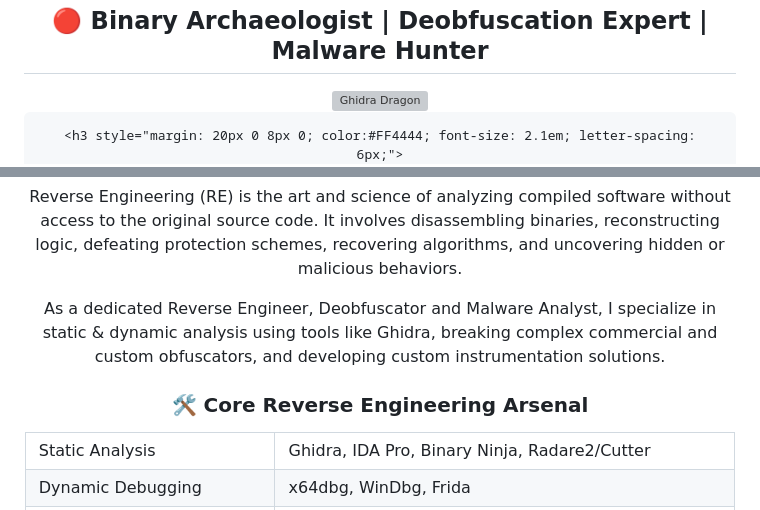
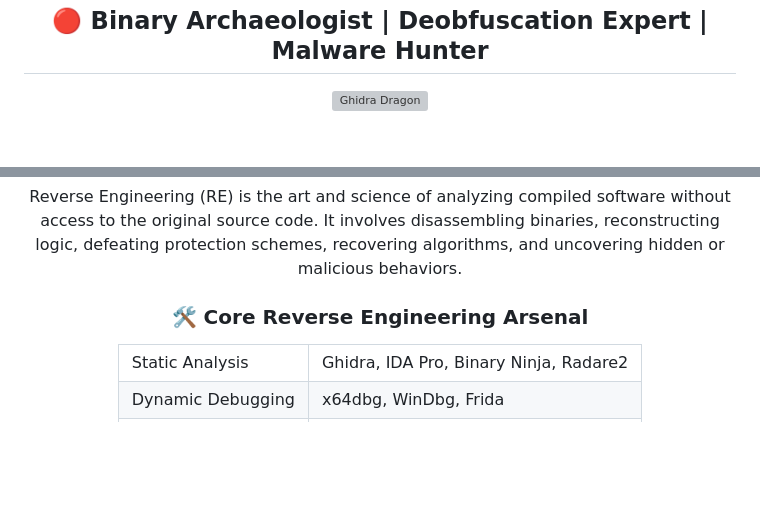
Before and after one commit to AkshayTripz/AkshayTripz, a Markdown page: README.md, 2 parts joined by grey strips. Drawn GitHub-style; blank space fills up the shorter version; grey boxes are pictures that could not be loaded.

```diff
--- a/README.md
+++ b/README.md
@@ -10,8 +10,7 @@
     <img src="https://upload.wikimedia.org/wikipedia/commons/thumb/f/f6/Ghidra_logo.svg/512px-Ghidra_logo.svg.png"
          alt="Ghidra Dragon"
-         width="320"
-         style="filter: drop-shadow(0 0 30px #FF3333) brightness(1.15); transition: all 0.6s ease;"/>
-
-    <h3 style="margin: 20px 0 8px 0; color:#FF4444; font-size: 2.1em; letter-spacing: 6px;">
+         width="300"
+         style="filter: drop-shadow(0 0 35px #FF3333) brightness(1.2); transition: all 0.6s ease; display: block; margin: 0 auto 15px auto;"/>
+    <h3 style="margin: 10px 0 5px 0; color:#FF4444; font-size: 2.2em; letter-spacing: 6px; text-align:center;">
       GHIDRA
     </h3>
@@ -52,12 +51,8 @@
     It involves disassembling binaries, reconstructing logic, defeating protection schemes, recovering algorithms,
     and uncovering hidden or malicious behaviors.
   </p>
-  <p style="max-width: 820px; text-align:left; margin: 0 auto 2rem auto; color:#FFDDDD;">
-    As a dedicated Reverse Engineer, Deobfuscator and Malware Analyst, I specialize in static &amp; dynamic analysis using tools like Ghidra,
-    breaking complex commercial and custom obfuscators, and developing custom instrumentation solutions.
-  </p>
 
   <h3 style="color:#FF5555;">🛠️ Core Reverse Engineering Arsenal</h3>
   <table style="margin: 1.5rem auto; border-collapse: collapse; width: 92%; max-width: 920px; background:#1A0000;">
-    <tr><td style="padding: 16px 20px; border: 1px solid #660000; color:#FFAAAA;">Static Analysis</td><td style="padding: 16px 20px; border: 1px solid #660000; color:#FFDDDD;">Ghidra, IDA Pro, Binary Ninja, Radare2/Cutter</td></tr>
+    <tr><td style="padding: 16px 20px; border: 1px solid #660000; color:#FFAAAA;">Static Analysis</td><td style="padding: 16px 20px; border: 1px solid #660000; color:#FFDDDD;">Ghidra, IDA Pro, Binary Ninja, Radare2</td></tr>
     <tr><td style="padding: 16px 20px; border: 1px solid #660000; color:#FFAAAA;">Dynamic Debugging</td><td style="padding: 16px 20px; border: 1px solid #660000; color:#FFDDDD;">x64dbg, WinDbg, Frida</td></tr>
```
Also changed, not shown: other parts of README.md (+7 -30 lines).
